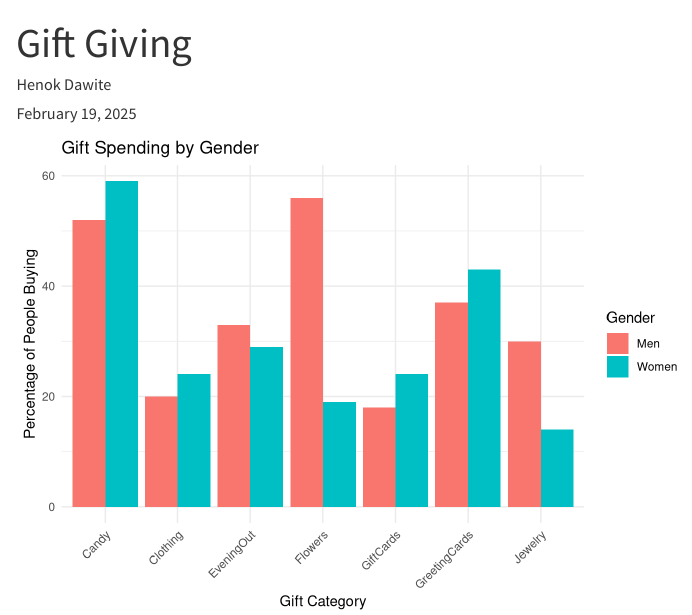
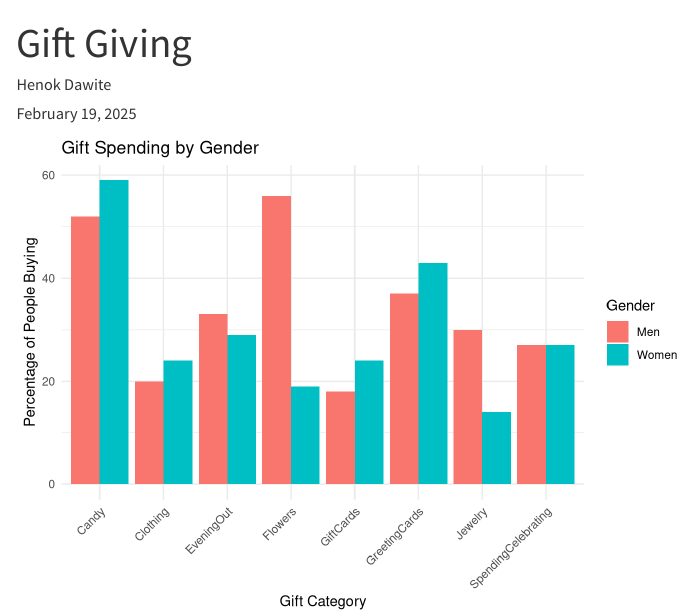
Before and after one commit to HenokDawite/HenokDawite.github.io, a Quarto document (Valentines Day Gifts.qmd): the page in a window 1100 px wide, from its top. Rendered offline with R 4.5, knitr and Pandoc in place of Quarto, with nearby package versions; menus at the side of the page are left out.

Commit message:
finished

````diff
--- a/Valentines Day Gifts.qmd
+++ b/Valentines Day Gifts.qmd
@@ -1,7 +1,6 @@
 ---
 title: "Gift Giving"
-description: |
-  Analysis of Gift Spending by gender
+description: "Analysis of Gift Giving by Gender"
 author: Henok Dawite
 date: February 19, 2025
 format: html
@@ -10,19 +9,18 @@ format: html
 ```{r, echo=FALSE}
 suppressMessages(library(ggplot2))
 suppressMessages(library(dplyr))
+suppressMessages(library(tidyr))
 
-
+# Load data
 gifts_gender <- read.csv("gifts_gender.csv")
 
+# Reshape data to long format
+gifts_long <- gifts_gender %>%
+  pivot_longer(cols = -Gender, names_to = "GiftCategory", values_to = "Percentage")
 
-ggplot() +
-  geom_bar(data = gifts_gender, aes(x = "Candy", y = Candy, fill = Gender), stat = "identity", position = "dodge") +
-  geom_bar(data = gifts_gender, aes(x = "Flowers", y = Flowers, fill = Gender), stat = "identity", position = "dodge") +
-  geom_bar(data = gifts_gender, aes(x = "Jewelry", y = Jewelry, fill = Gender), stat = "identity", position = "dodge") +
-  geom_bar(data = gifts_gender, aes(x = "GreetingCards", y = GreetingCards, fill = Gender), stat = "identity", position = "dodge") +
-  geom_bar(data = gifts_gender, aes(x = "EveningOut", y = EveningOut, fill = Gender), stat = "identity", position = "dodge") +
-  geom_bar(data = gifts_gender, aes(x = "Clothing", y = Clothing, fill = Gender), stat = "identity", position = "dodge") +
-  geom_bar(data = gifts_gender, aes(x = "GiftCards", y = GiftCards, fill = Gender), stat = "identity", position = "dodge") +
+# Create the bar plot
+ggplot(gifts_long, aes(x = GiftCategory, y = Percentage, fill = Gender)) +
+  geom_bar(stat = "identity", position = "dodge") +
   labs(title = "Gift Spending by Gender",
        x = "Gift Category",
        y = "Percentage of People Buying") +
--- a/_quarto.yml
+++ b/_quarto.yml
@@ -11,7 +11,7 @@ website:
       - about.qmd
       - menu:
         - href: Valentines Day Gifts.qmd
-          text: Valentines Day
+          text: Gift Giving
         - href: Meteorite falls.qmd
           text: Meteorite Falls
 
````
Also changed, not shown: Meteorite falls.qmd (+1 -3 lines), 5 other files.
